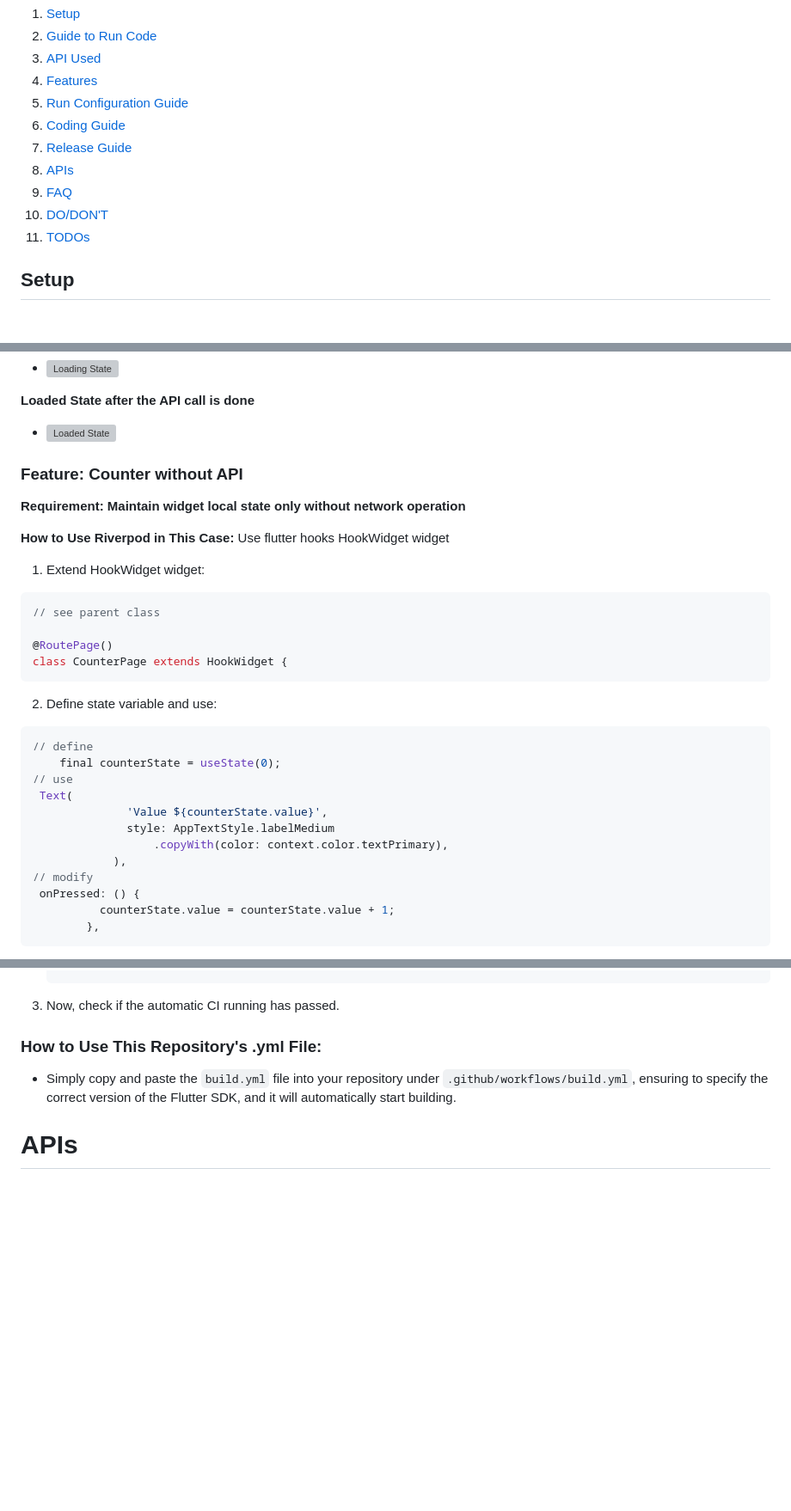
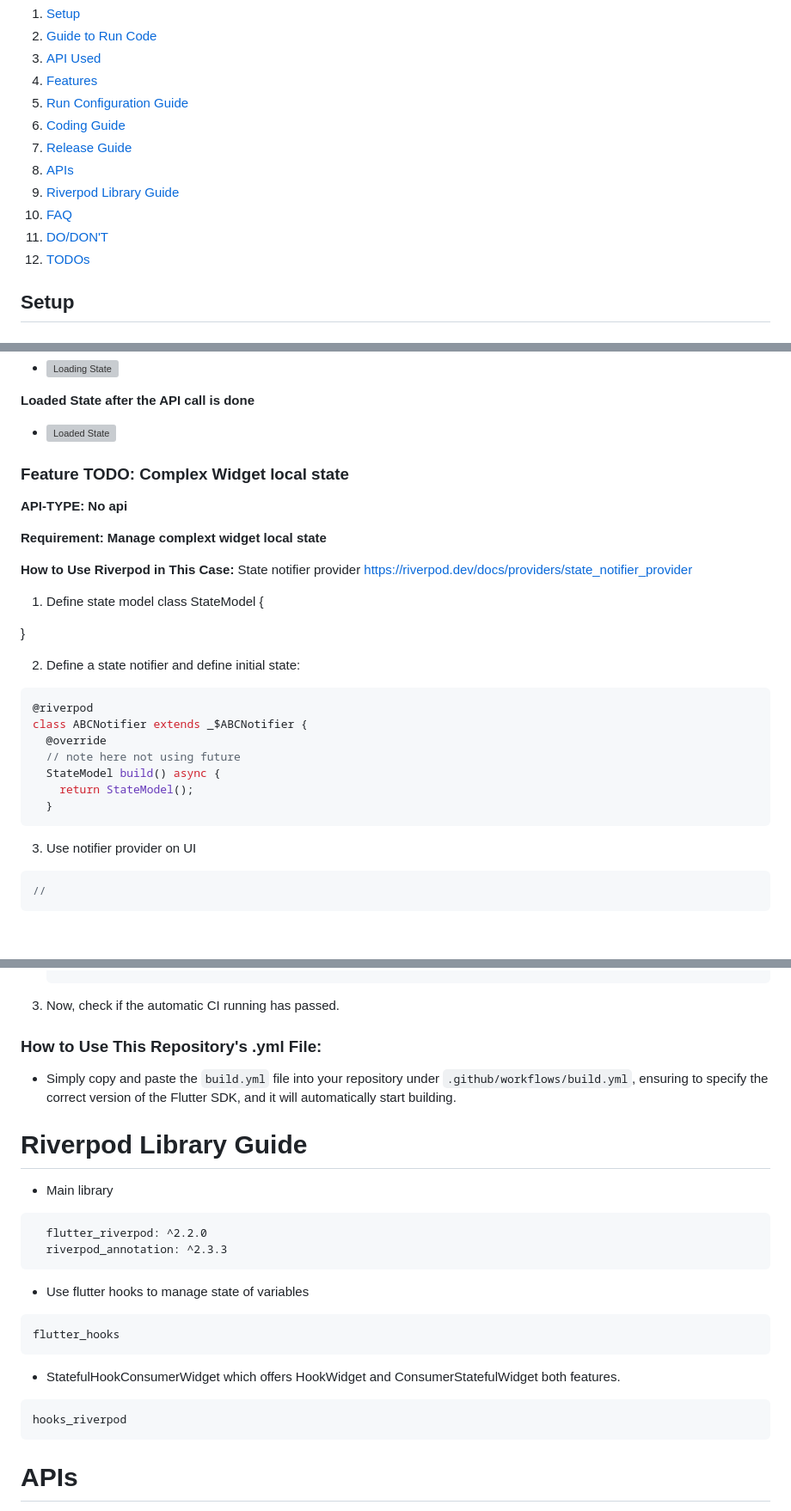
Before and after one commit to dinkar1708/flutter_riverpod_template, a Markdown page: README.md, 3 parts joined by grey strips. Shown at 86% size. Rendered like a GitHub page; blank space fills up the shorter version; grey boxes are pictures that could not be loaded.

````diff
--- a/README.md
+++ b/README.md
@@ -11,9 +11,11 @@ A new Flutter template project using the Riverpod library for state management.
 6. [Coding Guide](#coding-guide)
 7. [Release Guide](#release-guide)
 8. [APIs](#apis)
-9. [FAQ](#faq)
-10. [DO/DON'T](#dodont)
-11. [TODOs](#todos)
+9. [Riverpod Library Guide](#riverpod-library-guide)
+10. [FAQ](#faq)
+11. [DO/DON'T](#dodont)
+12. [TODOs](#todos)
+
 
 ## Setup
 
@@ -214,34 +280,33 @@ class LoginPage extends ConsumerStatefulWidget {
 **Loaded State after the API call is done**
 - <img width="400" alt="Loaded State" src="https://github.com/dinkar1708/flutter_riverpod_template/assets/14831652/046e5e38-78b4-4968-b6f2-0b2398c3b746">
 
-### Feature: Counter without API
 
-**Requirement: Maintain widget local state only without network operation**
+### Feature TODO: Complex Widget local state
 
-**How to Use Riverpod in This Case:** Use flutter hooks HookWidget widget
+**API-TYPE: No api**
 
-1. Extend HookWidget widget:
+**Requirement: Manage complext widget local state**
+
+**How to Use Riverpod in This Case:** State notifier provider https://riverpod.dev/docs/providers/state_notifier_provider
+1. Define state model class
+StateModel {
+
+}
+
+2. Define a state notifier and define initial state:
 
 ```dart
-// see parent class
-
-@RoutePage()
-class CounterPage extends HookWidget {
+@riverpod
+class ABCNotifier extends _$ABCNotifier {
+  @override
+  // note here not using future
+  StateModel build() async {
+    return StateModel();
+  }
 ```
 
-2. Define state variable and use:
+3. Use notifier provider on UI
 
 ```dart
-// define
-    final counterState = useState(0);
-// use
- Text(
-              'Value ${counterState.value}',
-              style: AppTextStyle.labelMedium
-                  .copyWith(color: context.color.textPrimary),
-            ),
-// modify
- onPressed: () {
-          counterState.value = counterState.value + 1;
-        },
+//
 ```
@@ -363,6 +435,23 @@ refer to: [GitHub Actions Quickstart](https://docs.github.com/en/actions/quickst
 ### How to Use This Repository's .yml File:
 - Simply copy and paste the `build.yml` file into your repository under `.github/workflows/build.yml`, ensuring to specify the correct version of the Flutter SDK, and it will automatically start building.
 
+# Riverpod Library Guide
+- Main library
+```
+  flutter_riverpod: ^2.2.0
+  riverpod_annotation: ^2.3.3
+```
+
+- Use flutter hooks to manage state of variables
+```
+flutter_hooks
+```
+
+- StatefulHookConsumerWidget which offers HookWidget and ConsumerStatefulWidget both features.
+```
+hooks_riverpod
+```
+
 # APIs
 For example API usage, refer to the list below:
 For example API usage, refer to the [API List](documentation/API_LIST.md).
````
Also changed, not shown: other parts of README.md (+129 -58 lines).
